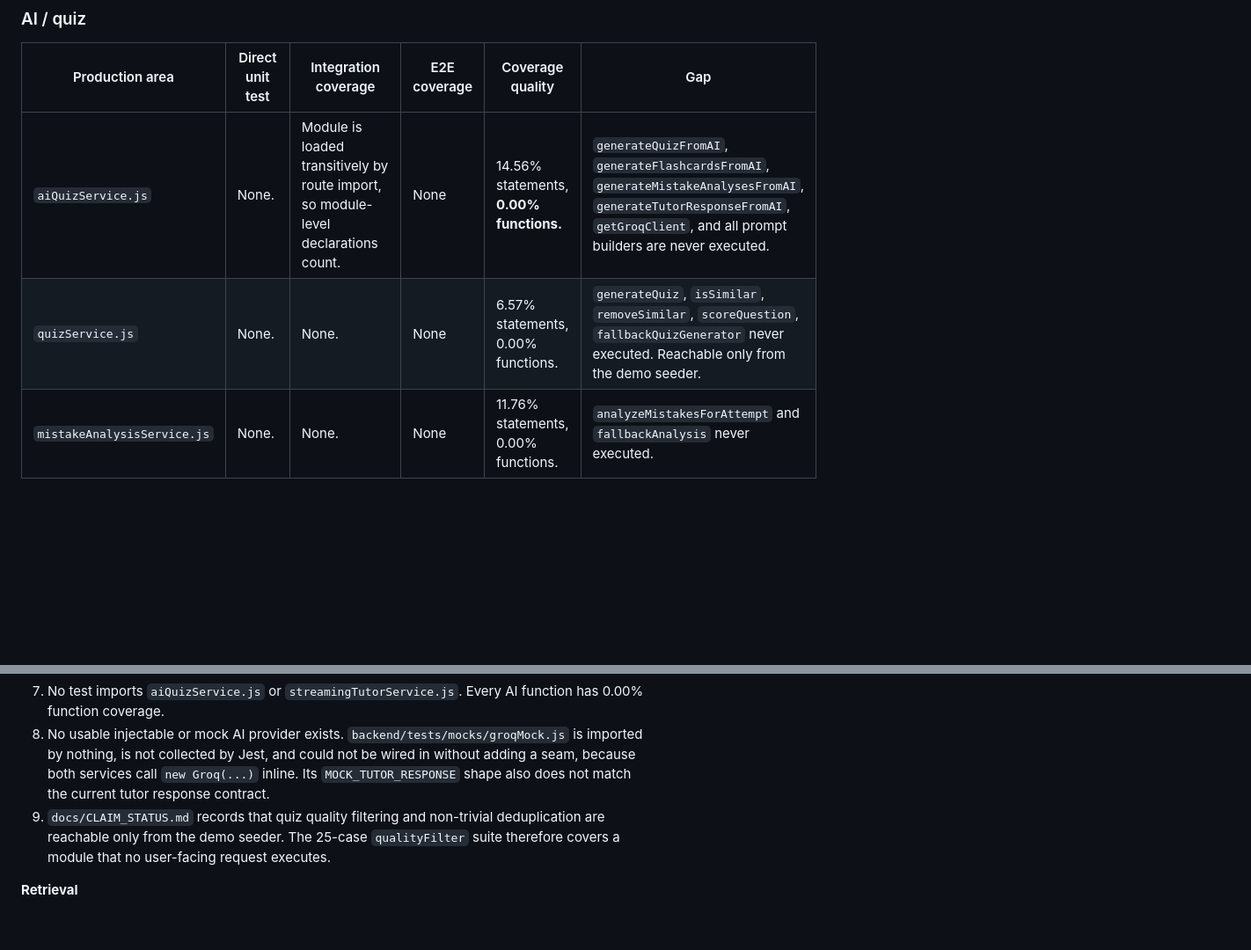
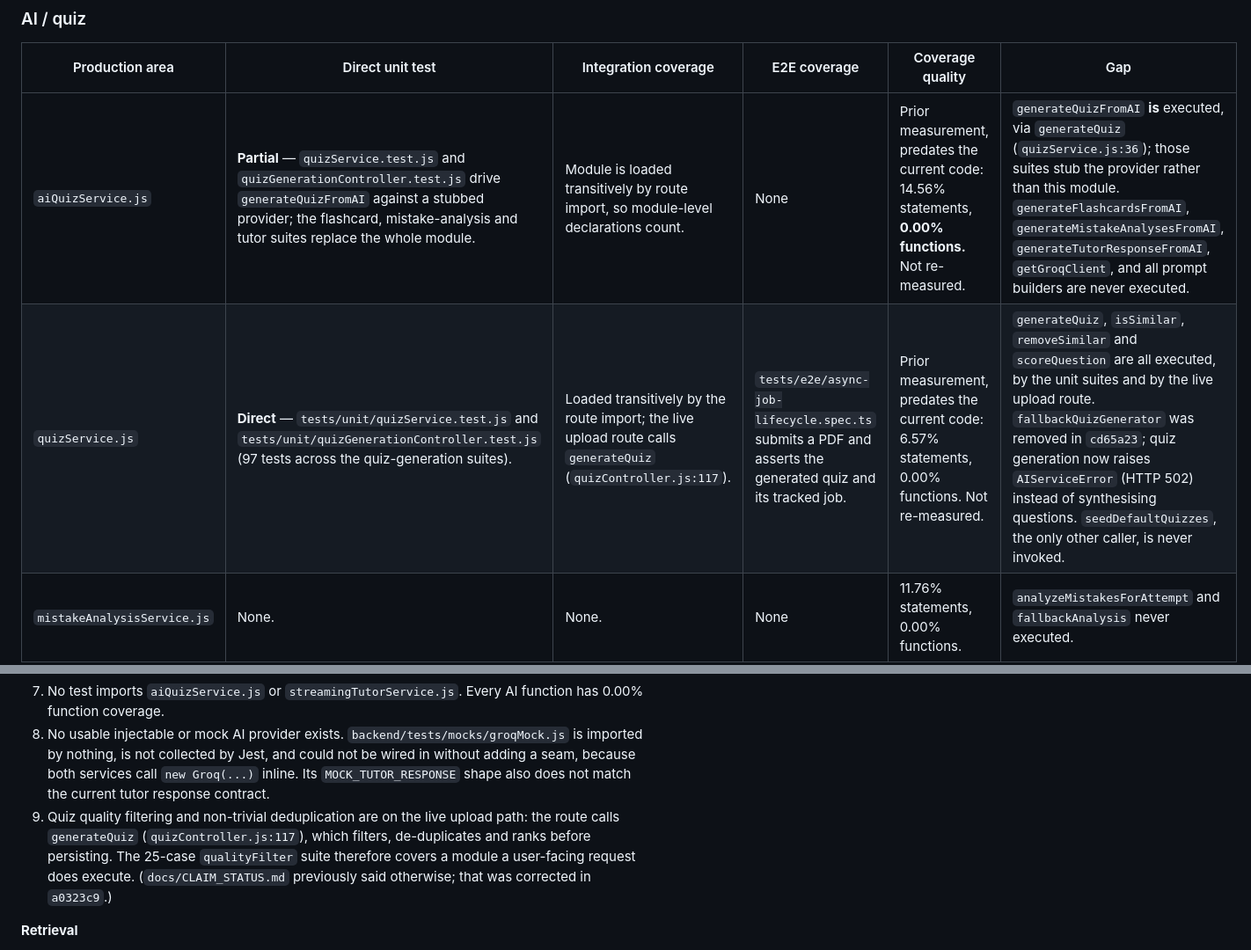
Before and after one commit to prathamkashyap/AthenaeumAI, a Markdown page: docs/TESTING_INVENTORY.md, 2 parts joined by grey strips. Shown at 88% size. Drawn GitHub-style; blank space fills up the shorter version.

Commit message:
Reconcile remaining quiz-generation documentation

```diff
--- a/docs/TESTING_INVENTORY.md
+++ b/docs/TESTING_INVENTORY.md
@@ -282,8 +282,8 @@ any test in the repository.
 
 | Production area | Direct unit test | Integration coverage | E2E coverage | Coverage quality | Gap |
 | --------------- | ---------------- | -------------------- | ------------ | ---------------- | --- |
-| `aiQuizService.js` | None. | Module is loaded transitively by route import, so module-level declarations count. | None | 14.56% statements, **0.00% functions.** | `generateQuizFromAI`, `generateFlashcardsFromAI`, `generateMistakeAnalysesFromAI`, `generateTutorResponseFromAI`, `getGroqClient`, and all prompt builders are never executed. |
-| `quizService.js` | None. | None. | None | 6.57% statements, 0.00% functions. | `generateQuiz`, `isSimilar`, `removeSimilar`, `scoreQuestion`, `fallbackQuizGenerator` never executed. Reachable only from the demo seeder. |
+| `aiQuizService.js` | **Partial** — `quizService.test.js` and `quizGenerationController.test.js` drive `generateQuizFromAI` against a stubbed provider; the flashcard, mistake-analysis and tutor suites replace the whole module. | Module is loaded transitively by route import, so module-level declarations count. | None | Prior measurement, predates the current code: 14.56% statements, **0.00% functions.** Not re-measured. | `generateQuizFromAI` **is** executed, via `generateQuiz` (`quizService.js:36`); those suites stub the provider rather than this module. `generateFlashcardsFromAI`, `generateMistakeAnalysesFromAI`, `generateTutorResponseFromAI`, `getGroqClient`, and all prompt builders are never executed. |
+| `quizService.js` | **Direct** — `tests/unit/quizService.test.js` and `tests/unit/quizGenerationController.test.js` (97 tests across the quiz-generation suites). | Loaded transitively by the route import; the live upload route calls `generateQuiz` (`quizController.js:117`). | `tests/e2e/async-job-lifecycle.spec.ts` submits a PDF and asserts the generated quiz and its tracked job. | Prior measurement, predates the current code: 6.57% statements, 0.00% functions. Not re-measured. | `generateQuiz`, `isSimilar`, `removeSimilar` and `scoreQuestion` are all executed, by the unit suites and by the live upload route. `fallbackQuizGenerator` was removed in `cd65a23`; quiz generation now raises `AIServiceError` (HTTP 502) instead of synthesising questions. `seedDefaultQuizzes`, the only other caller, is never invoked. |
 | `mistakeAnalysisService.js` | None. | None. | None | 11.76% statements, 0.00% functions. | `analyzeMistakesForAttempt` and `fallbackAnalysis` never executed. |
 | `streamingTutorService.js` | None. | None. | None | **0.00% across all metrics.** | `streamTutorResponse` never executed. The E2E tutor mock intercepts the HTTP route, so this module is never reached even in E2E. |
 | `tutorService.js` | None. | None — `tutorRoutes` is not mounted by `api.test.js`. | None — mocked at the browser layer. | **0.00% across all metrics.** | `gatherTutorContext` and `askContextualTutor` never executed, including the retrieval branch. |
@@ -761,9 +761,11 @@ Each gap below is a direct consequence of the inventory above.
    imported by nothing, is not collected by Jest, and could not be wired in without adding a
    seam, because both services call `new Groq(...)` inline. Its `MOCK_TUTOR_RESPONSE` shape
    also does not match the current tutor response contract.
-9. `docs/CLAIM_STATUS.md` records that quiz quality filtering and non-trivial deduplication are
-   reachable only from the demo seeder. The 25-case `qualityFilter` suite therefore covers a
-   module that no user-facing request executes.
+9. Quiz quality filtering and non-trivial deduplication are on the live upload path: the route
+   calls `generateQuiz` (`quizController.js:117`), which filters, de-duplicates and ranks before
+   persisting. The 25-case `qualityFilter` suite therefore covers a module a user-facing request
+   does execute. (`docs/CLAIM_STATUS.md` previously said otherwise; that was corrected in
+   `a0323c9`.)
 
 **Retrieval**
 
```
Also changed, not shown: other parts of docs/TESTING_INVENTORY.md (+2 -2 lines), docs/DEMO_RUNBOOK.md (+9 -8 lines).
